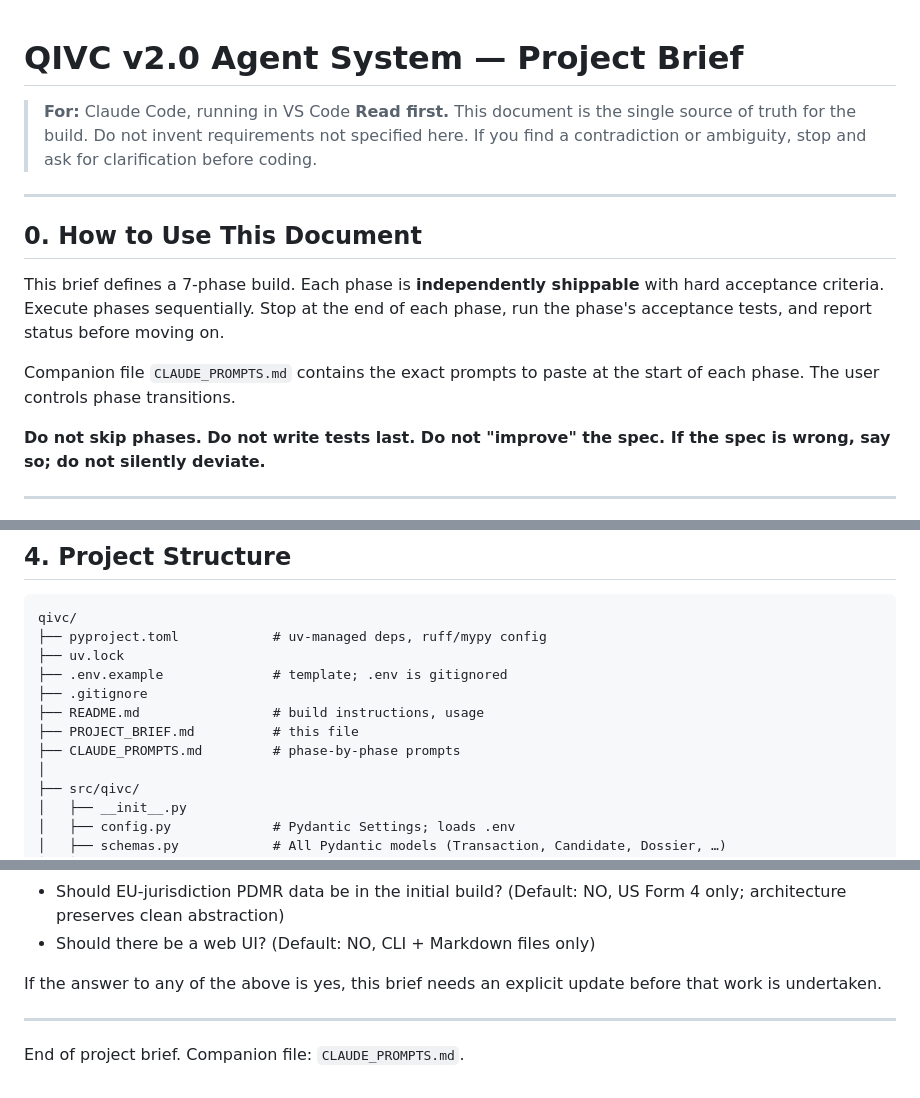
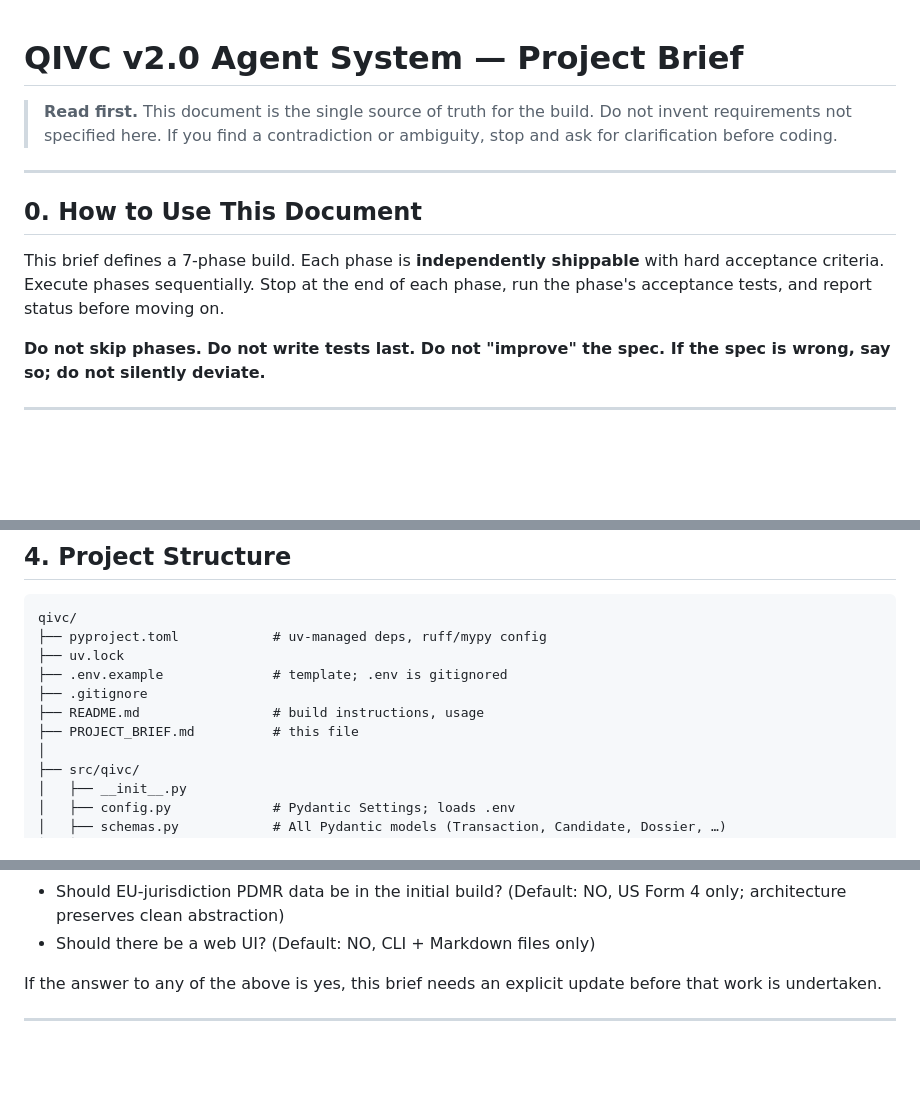
Before and after one commit to avakof/qivc, a Markdown page: PROJECT_BRIEF.md, 3 parts joined by grey strips. Rendered like a GitHub page; blank space fills up the shorter version.

Commit message:
Clean up project brief
Remove obsolete development workflow references.

```diff
--- a/PROJECT_BRIEF.md
+++ b/PROJECT_BRIEF.md
@@ -1,6 +1,5 @@
 # QIVC v2.0 Agent System — Project Brief
 
-> **For:** Claude Code, running in VS Code
 > **Read first.** This document is the single source of truth for the build. Do not invent requirements not specified here. If you find a contradiction or ambiguity, stop and ask for clarification before coding.
 
 ---
@@ -9,7 +8,6 @@
 
 This brief defines a 7-phase build. Each phase is **independently shippable** with hard acceptance criteria. Execute phases sequentially. Stop at the end of each phase, run the phase's acceptance tests, and report status before moving on.
 
-Companion file `CLAUDE_PROMPTS.md` contains the exact prompts to paste at the start of each phase. The user controls phase transitions.
 
 **Do not skip phases. Do not write tests last. Do not "improve" the spec. If the spec is wrong, say so; do not silently deviate.**
 
@@ -139,7 +137,6 @@ qivc/
 ├── .gitignore
 ├── README.md                 # build instructions, usage
 ├── PROJECT_BRIEF.md          # this file
-├── CLAUDE_PROMPTS.md         # phase-by-phase prompts
 │
 ├── src/qivc/
 │   ├── __init__.py
@@ -648,5 +645,3 @@ Before coding, ask if any of these are ambiguous to you:
 If the answer to any of the above is yes, this brief needs an explicit update before that work is undertaken.
 
 ---
-
-End of project brief. Companion file: `CLAUDE_PROMPTS.md`.
```
